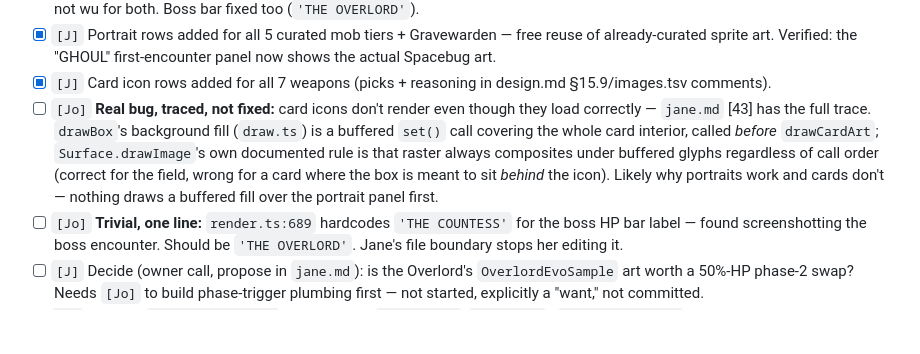
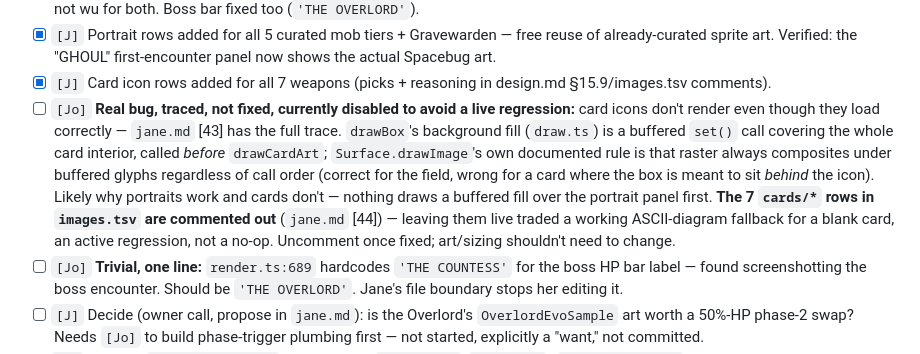
Before and after one commit to JonipHarju/ascii-survivors, a Markdown page: todo.md, the part around the change. GitHub-like rendering; blank space fills up the shorter version.

Commit message:
Jane: update todo.md to reflect the card-icon revert
Co-Authored-By: Claude Sonnet 5 <noreply@anthropic.com>

```diff
--- a/todo.md
+++ b/todo.md
@@ -87,15 +87,19 @@ Full design writeup: `design.md` §15. Contract ask: `jane.md` [33].
       first-encounter panel now shows the actual Spacebug art.
 - [x] `[J]` Card icon rows added for all 7 weapons (picks + reasoning in
       design.md §15.9/images.tsv comments).
-- [ ] `[Jo]` **Real bug, traced, not fixed:** card icons don't render even
-      though they load correctly — `jane.md` [43] has the full trace.
-      `drawBox`'s background fill (`draw.ts`) is a buffered `set()` call
-      covering the whole card interior, called *before* `drawCardArt`;
-      `Surface.drawImage`'s own documented rule is that raster always
-      composites under buffered glyphs regardless of call order (correct
-      for the field, wrong for a card where the box is meant to sit
-      *behind* the icon). Likely why portraits work and cards don't —
-      nothing draws a buffered fill over the portrait panel first.
+- [ ] `[Jo]` **Real bug, traced, not fixed, currently disabled to avoid a
+      live regression:** card icons don't render even though they load
+      correctly — `jane.md` [43] has the full trace. `drawBox`'s background
+      fill (`draw.ts`) is a buffered `set()` call covering the whole card
+      interior, called *before* `drawCardArt`; `Surface.drawImage`'s own
+      documented rule is that raster always composites under buffered
+      glyphs regardless of call order (correct for the field, wrong for a
+      card where the box is meant to sit *behind* the icon). Likely why
+      portraits work and cards don't — nothing draws a buffered fill over
+      the portrait panel first. **The 7 `cards/*` rows in `images.tsv` are
+      commented out** (`jane.md` [44]) — leaving them live traded a working
+      ASCII-diagram fallback for a blank card, an active regression, not a
+      no-op. Uncomment once fixed; art/sizing shouldn't need to change.
 - [ ] `[Jo]` **Trivial, one line:** `render.ts:689` hardcodes `'THE COUNTESS'`
       for the boss HP bar label — found screenshotting the boss encounter.
       Should be `'THE OVERLORD'`. Jane's file boundary stops her editing it.
```
